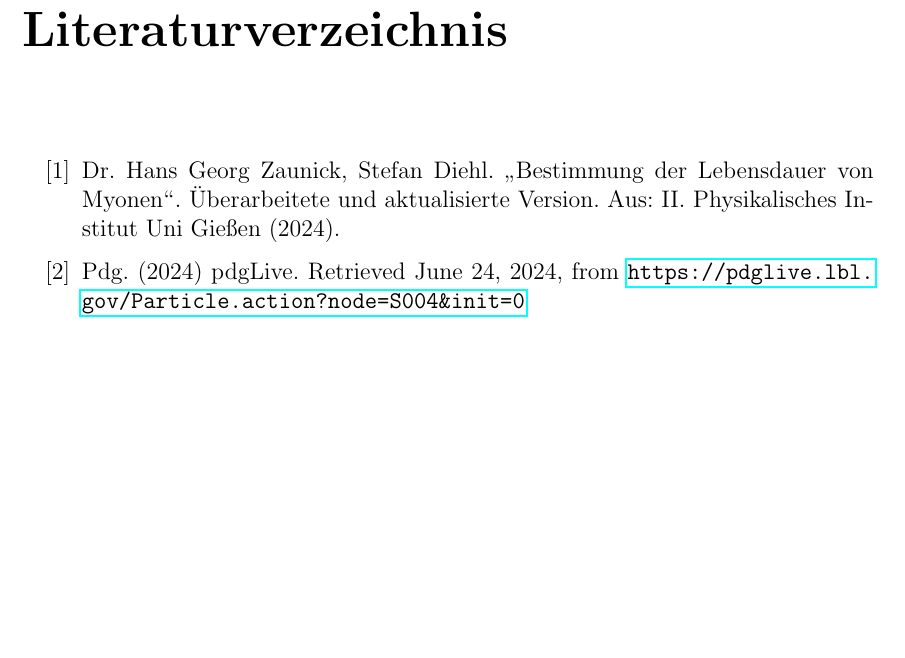
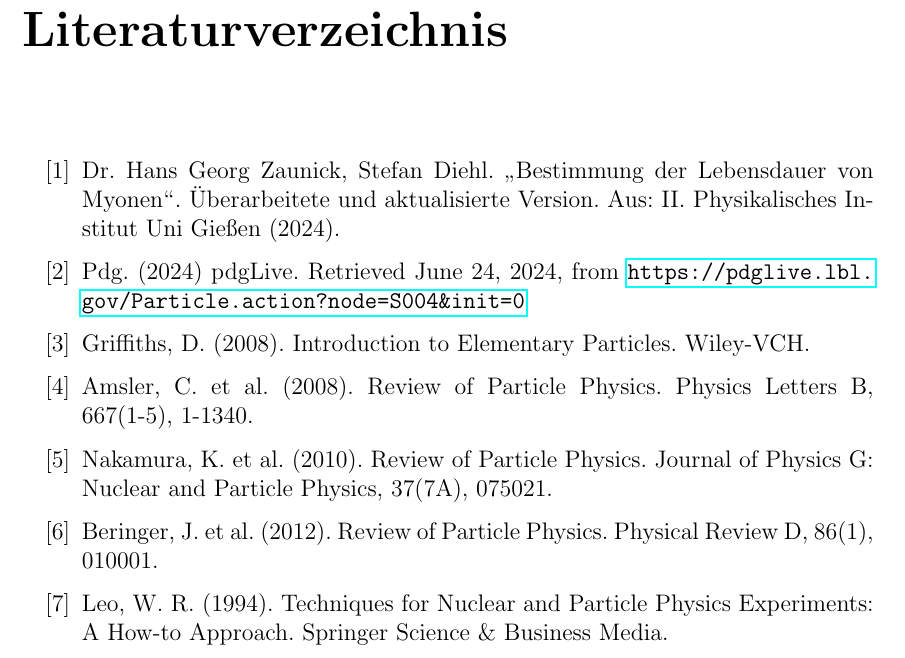
Before and after one commit to FlorianAdamczyk/FPrak_Myonenzerfall, a LaTeX document (Myonenzerfall.tex): part of page 19 of 20, cut so that both start at the same text, the shorter picture padded with empty space. Compiled offline with pdfLaTeX.

Commit message:
Literaturverzeichnis quellen hinzugefügt

```diff
--- a/Myonenzerfall.tex
+++ b/Myonenzerfall.tex
@@ -325,6 +325,20 @@
 		\bibitem{PDGLeptonen}
 		Pdg. (2024) pdgLive. Retrieved June 24, 2024, from \url{https://pdglive.lbl.gov/Particle.action?node=S004&init=0}
 
+		\bibitem{Griffiths}
+		Griffiths, D. (2008). Introduction to Elementary Particles. Wiley-VCH.
+
+		\bibitem{Amsler}
+		Amsler, C. et al. (2008). Review of Particle Physics. Physics Letters B, 667(1"~5), 1"~1340.
+		\bibitem{Nakamura}
+		Nakamura, K. et al. (2010). Review of Particle Physics. Journal of Physics G: Nuclear and Particle Physics, 37(7A), 075021.
+
+		\bibitem{Beringer}
+		Beringer, J. et al. (2012). Review of Particle Physics. Physical Review D, 86(1), 010001.
+
+		\bibitem{Leo}
+		Leo, W. R. (1994). Techniques for Nuclear and Particle Physics Experiments: A How"~to Approach. Springer Science \& Business Media.
+
 
 
 	\end{thebibliography}
```
